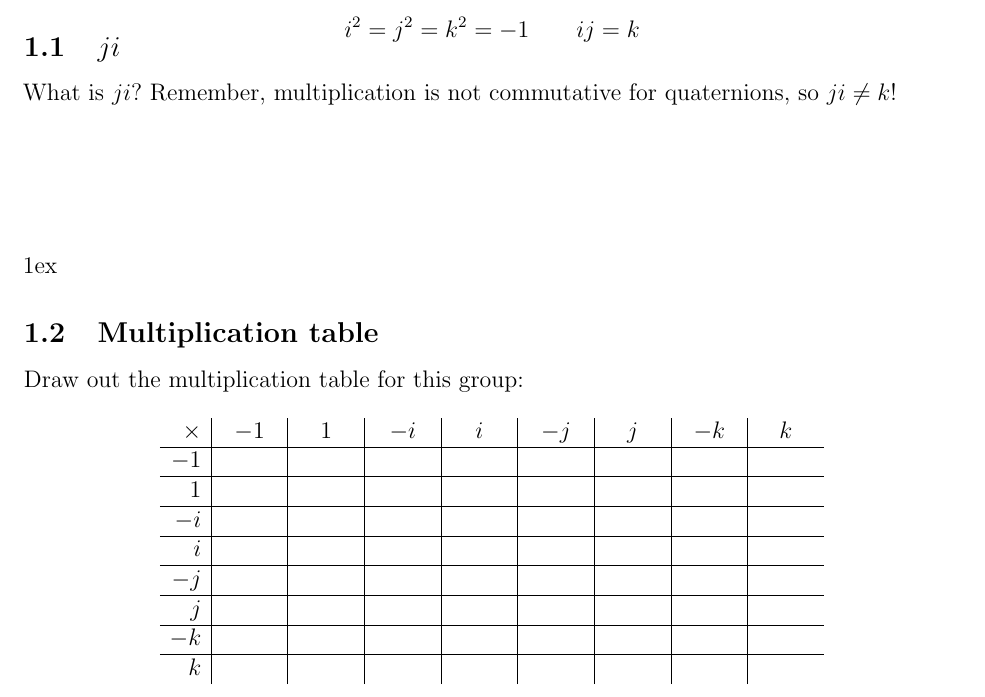
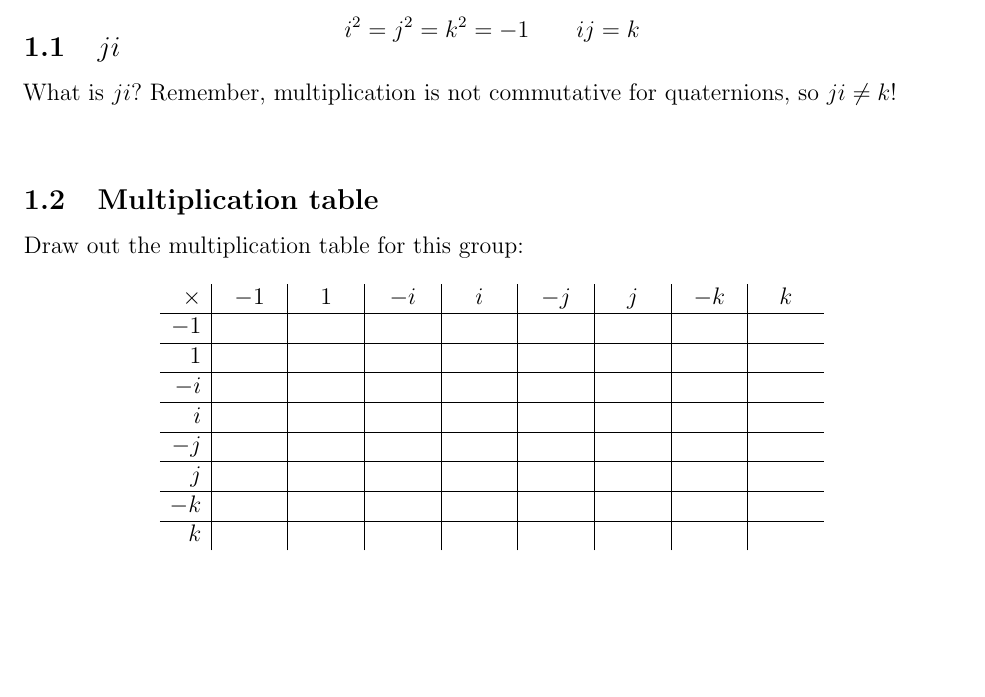
Before and after one commit to MackenzieMathClub/Lessons, a LaTeX document (Group Theory/GroupTheoryWorksheet.tex, which reads WorksheetPreamble.tex): part of page 1 of 2, cut so that both start at the same text, the shorter picture padded with empty space. Compiled offline with pdfLaTeX.

Commit message:
Revert "Default solutionspace size."
This reverts commit b4c70433523d1771b8821c5da03e2bb46d25c8b4.

```diff
--- a/WorksheetPreamble.tex
+++ b/WorksheetPreamble.tex
@@ -9,7 +9,7 @@
 
 \input{../GenericPreamble}
 
-\newcommand{\solutionspace}[1][1in]{\vspace{#1}~\newline}
+\newcommand{\solutionspace}[1]{\vspace{#1}~\newline}
 
 % Redefine the page style.
 \pagestyle{fancy}
```
